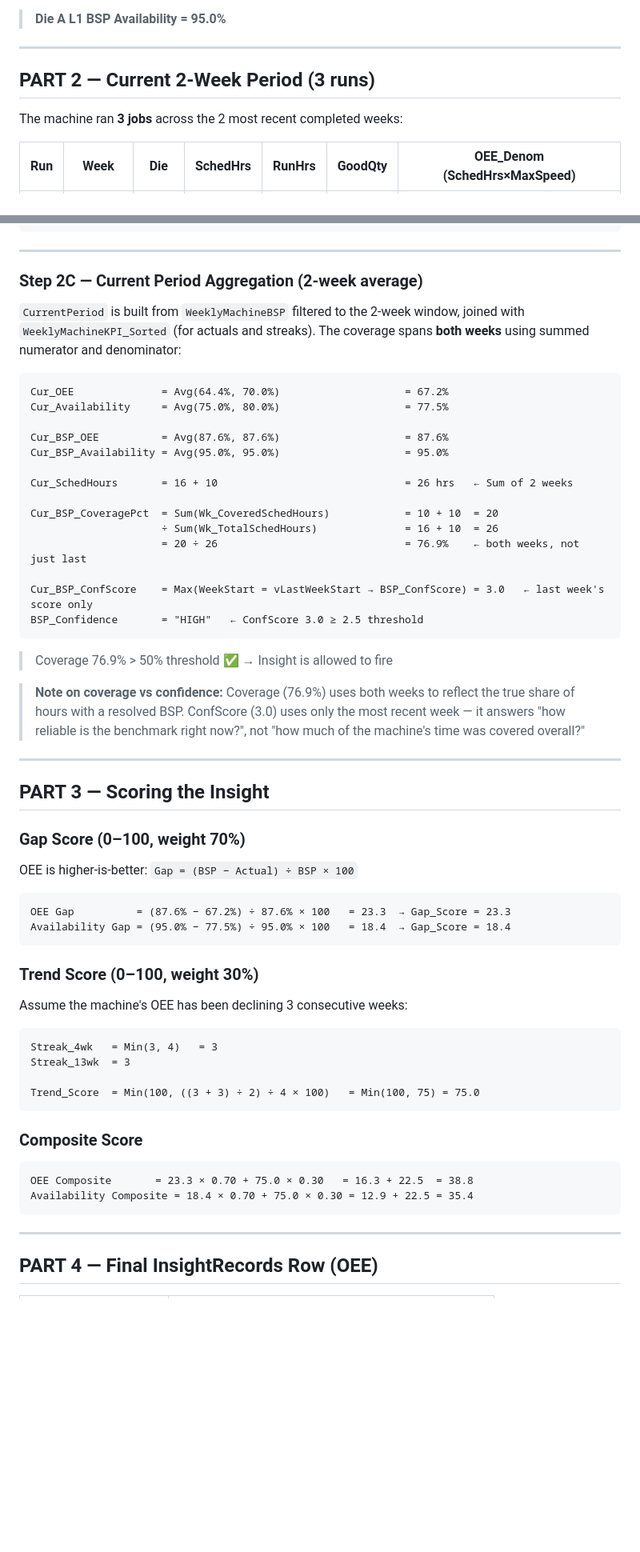
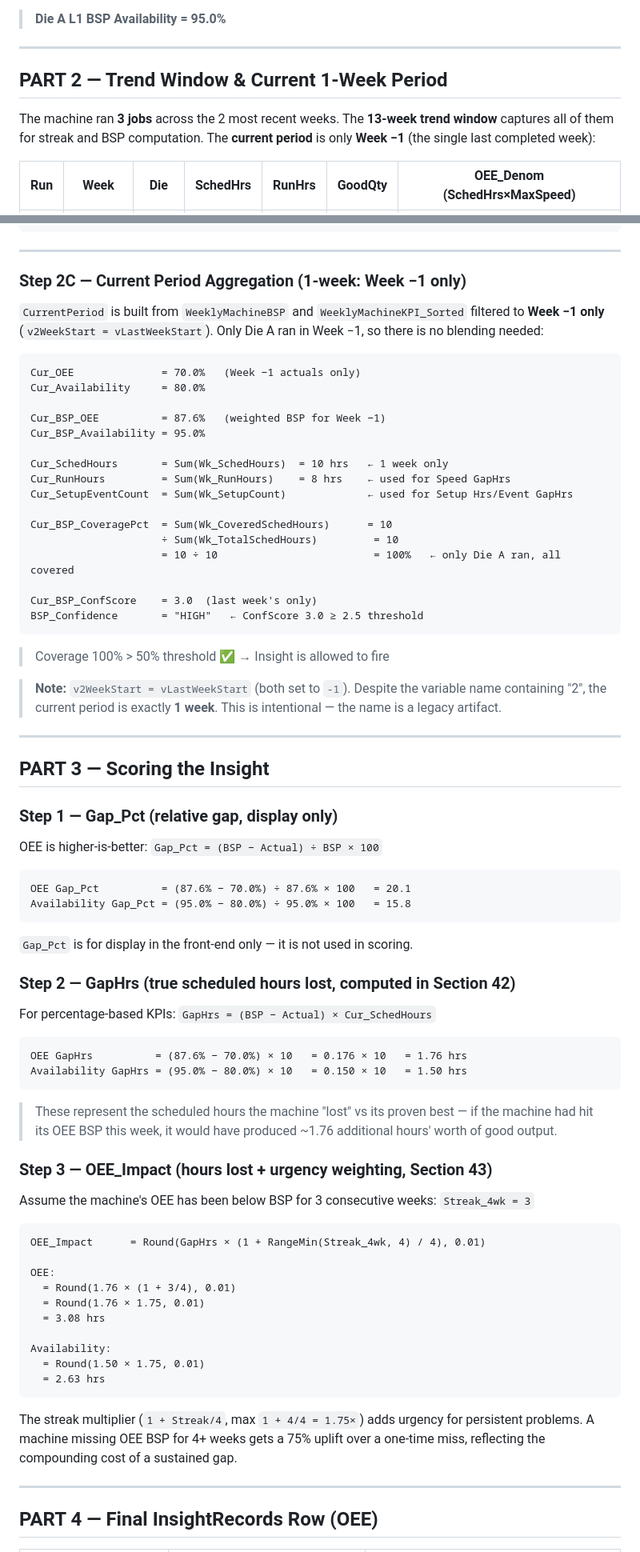
Before and after one commit to AshishMhatre-GraphicPkg/OpexInsight, a Markdown page: BSP_Explained_Example.md, 2 parts joined by grey strips. Shown at 80% size. GitHub-like rendering; blank space fills up the shorter version.

````diff
--- a/BSP_Explained_Example.md
+++ b/BSP_Explained_Example.md
@@ -97,9 +97,9 @@ Interpolate: `value[12] + 0.6 × (value[13] − value[12]) = 95 + 0.6 × (95 −
 
 ---
 
-## PART 2 — Current 2-Week Period (3 runs)
+## PART 2 — Trend Window & Current 1-Week Period
 
-The machine ran **3 jobs** across the 2 most recent completed weeks:
+The machine ran **3 jobs** across the 2 most recent weeks. The **13-week trend window** captures all of them for streak and BSP computation. The **current period** is only **Week −1** (the single last completed week):
 
 | Run | Week | Die | SchedHrs | RunHrs | GoodQty | OEE_Denom (SchedHrs×MaxSpeed) |
 |---|---|---|---|---|---|---|
@@ -298,60 +298,77 @@ BSP_ConfScore     = 3.0  → HIGH
 
 ---
 
-### Step 2C — Current Period Aggregation (2-week average)
+### Step 2C — Current Period Aggregation (1-week: Week −1 only)
 
-`CurrentPeriod` is built from `WeeklyMachineBSP` filtered to the 2-week window, joined with `WeeklyMachineKPI_Sorted` (for actuals and streaks). The coverage spans **both weeks** using summed numerator and denominator:
+`CurrentPeriod` is built from `WeeklyMachineBSP` and `WeeklyMachineKPI_Sorted` filtered to **Week −1 only** (`v2WeekStart = vLastWeekStart`). Only Die A ran in Week −1, so there is no blending needed:
 
 ```
-Cur_OEE              = Avg(64.4%, 70.0%)                    = 67.2%
-Cur_Availability     = Avg(75.0%, 80.0%)                    = 77.5%
+Cur_OEE              = 70.0%   (Week −1 actuals only)
+Cur_Availability     = 80.0%
 
-Cur_BSP_OEE          = Avg(87.6%, 87.6%)                    = 87.6%
-Cur_BSP_Availability = Avg(95.0%, 95.0%)                    = 95.0%
+Cur_BSP_OEE          = 87.6%   (weighted BSP for Week −1)
+Cur_BSP_Availability = 95.0%
 
-Cur_SchedHours       = 16 + 10                              = 26 hrs   ← Sum of 2 weeks
+Cur_SchedHours       = Sum(Wk_SchedHours)  = 10 hrs   ← 1 week only
+Cur_RunHours         = Sum(Wk_RunHours)    = 8 hrs    ← used for Speed GapHrs
+Cur_SetupEventCount  = Sum(Wk_SetupCount)             ← used for Setup Hrs/Event GapHrs
 
-Cur_BSP_CoveragePct  = Sum(Wk_CoveredSchedHours)            = 10 + 10  = 20
-                     ÷ Sum(Wk_TotalSchedHours)              = 16 + 10  = 26
-                     = 20 ÷ 26                              = 76.9%    ← both weeks, not just last
+Cur_BSP_CoveragePct  = Sum(Wk_CoveredSchedHours)      = 10
+                     ÷ Sum(Wk_TotalSchedHours)         = 10
+                     = 10 ÷ 10                         = 100%   ← only Die A ran, all covered
 
-Cur_BSP_ConfScore    = Max(WeekStart = vLastWeekStart → BSP_ConfScore) = 3.0   ← last week's score only
+Cur_BSP_ConfScore    = 3.0  (last week's only)
 BSP_Confidence       = "HIGH"   ← ConfScore 3.0 ≥ 2.5 threshold
 ```
 
-> Coverage 76.9% > 50% threshold ✅ → Insight is allowed to fire
+> Coverage 100% > 50% threshold ✅ → Insight is allowed to fire
 
-> **Note on coverage vs confidence:** Coverage (76.9%) uses both weeks to reflect the true share of hours with a resolved BSP. ConfScore (3.0) uses only the most recent week — it answers "how reliable is the benchmark right now?", not "how much of the machine's time was covered overall?"
+> **Note:** `v2WeekStart = vLastWeekStart` (both set to `-1`). Despite the variable name containing "2", the current period is exactly **1 week**. This is intentional — the name is a legacy artifact.
 
 ---
 
 ## PART 3 — Scoring the Insight
 
-### Gap Score (0–100, weight 70%)
+### Step 1 — Gap_Pct (relative gap, display only)
 
-OEE is higher-is-better: `Gap = (BSP − Actual) ÷ BSP × 100`
+OEE is higher-is-better: `Gap_Pct = (BSP − Actual) ÷ BSP × 100`
 
 ```
-OEE Gap          = (87.6% − 67.2%) ÷ 87.6% × 100   = 23.3  → Gap_Score = 23.3
-Availability Gap = (95.0% − 77.5%) ÷ 95.0% × 100   = 18.4  → Gap_Score = 18.4
+OEE Gap_Pct          = (87.6% − 70.0%) ÷ 87.6% × 100   = 20.1
+Availability Gap_Pct = (95.0% − 80.0%) ÷ 95.0% × 100   = 15.8
 ```
 
-### Trend Score (0–100, weight 30%)
+`Gap_Pct` is for display in the front-end only — it is not used in scoring.
 
-Assume the machine's OEE has been declining 3 consecutive weeks:
+### Step 2 — GapHrs (true scheduled hours lost, computed in Section 42)
+
+For percentage-based KPIs: `GapHrs = (BSP − Actual) × Cur_SchedHours`
+
 ```
-Streak_4wk   = Min(3, 4)   = 3
-Streak_13wk  = 3
-
-Trend_Score  = Min(100, ((3 + 3) ÷ 2) ÷ 4 × 100)   = Min(100, 75) = 75.0
+OEE GapHrs          = (87.6% − 70.0%) × 10   = 0.176 × 10   = 1.76 hrs
+Availability GapHrs = (95.0% − 80.0%) × 10   = 0.150 × 10   = 1.50 hrs
 ```
 
-### Composite Score
+> These represent the scheduled hours the machine "lost" vs its proven best — if the machine had hit its OEE BSP this week, it would have produced ~1.76 additional hours' worth of good output.
+
+### Step 3 — OEE_Impact (hours lost + urgency weighting, Section 43)
+
+Assume the machine's OEE has been below BSP for 3 consecutive weeks: `Streak_4wk = 3`
 
 ```
-OEE Composite       = 23.3 × 0.70 + 75.0 × 0.30   = 16.3 + 22.5  = 38.8
-Availability Composite = 18.4 × 0.70 + 75.0 × 0.30 = 12.9 + 22.5 = 35.4
+OEE_Impact      = Round(GapHrs × (1 + RangeMin(Streak_4wk, 4) / 4), 0.01)
+
+OEE:
+  = Round(1.76 × (1 + 3/4), 0.01)
+  = Round(1.76 × 1.75, 0.01)
+  = 3.08 hrs
+
+Availability:
+  = Round(1.50 × 1.75, 0.01)
+  = 2.63 hrs
 ```
+
+The streak multiplier (`1 + Streak/4`, max `1 + 4/4 = 1.75×`) adds urgency for persistent problems. A machine missing OEE BSP for 4+ weeks gets a 75% uplift over a one-time miss, reflecting the compounding cost of a sustained gap.
 
 ---
 
````
Also changed, not shown: other parts of BSP_Explained_Example.md (+41 -37 lines), CLAUDE.md (+1 -1 lines).
